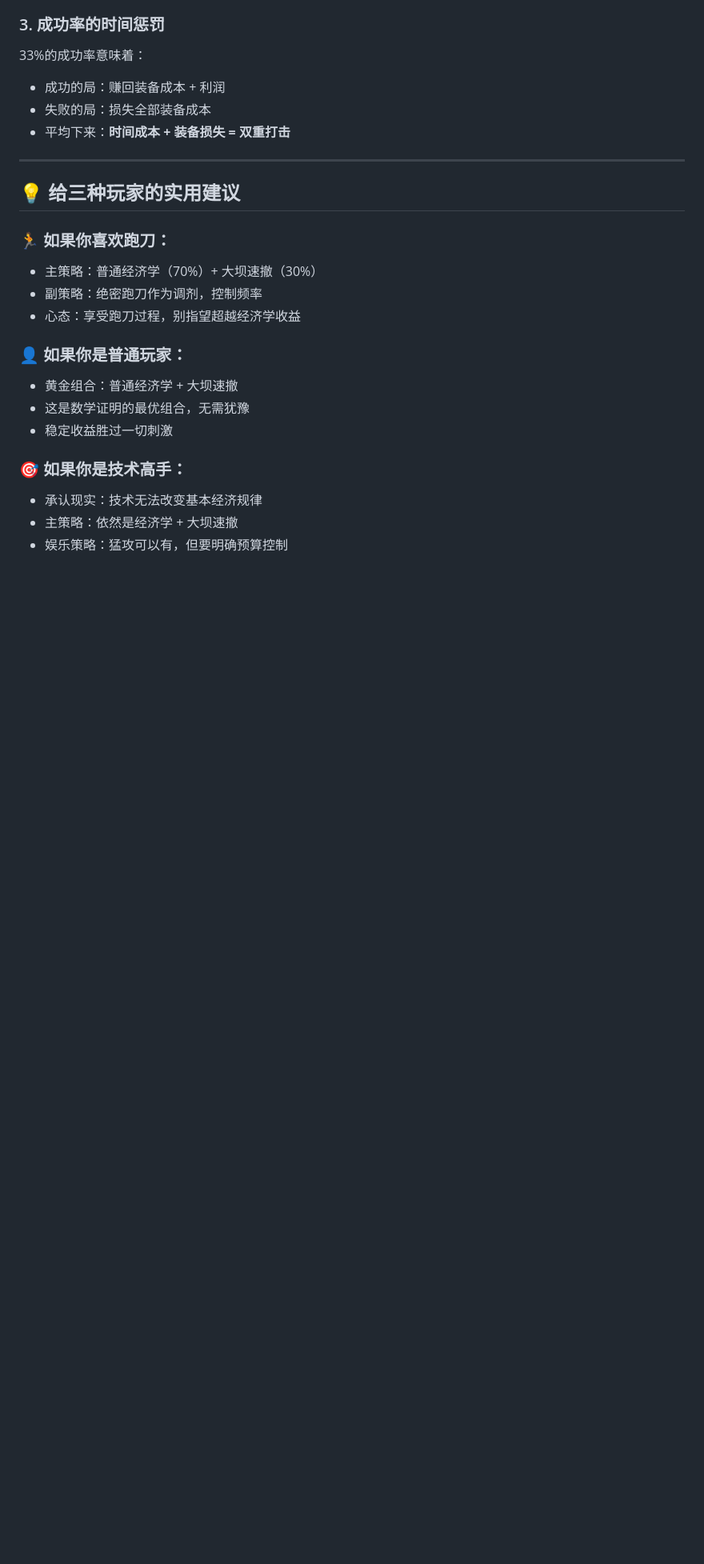
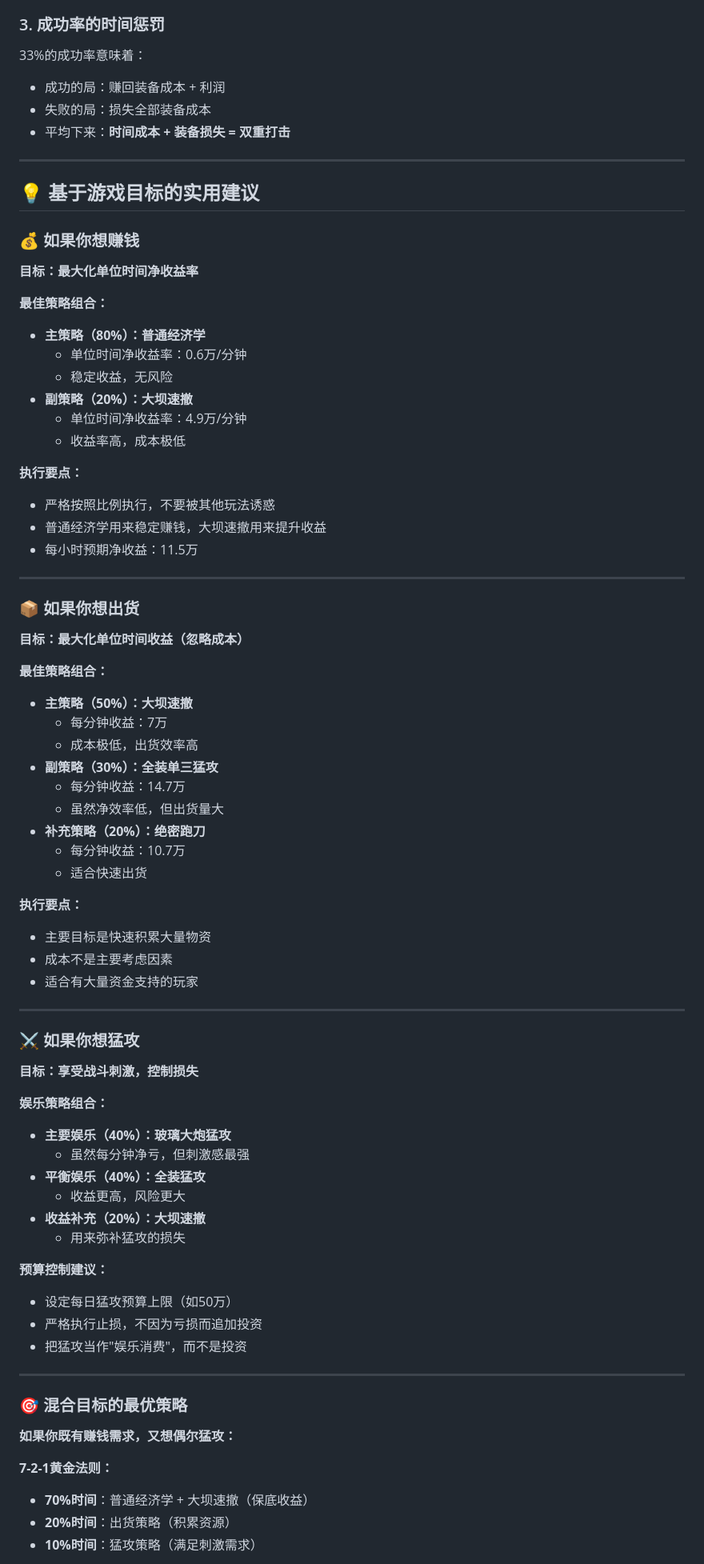
Before and after one commit to 1120370331/DeltaforceEarningModel, a Markdown page: 小红书文案.md, the part around one of its changes. Shown at 80% size. Rendered like a GitHub page; blank space fills up the shorter version.

Commit message:
Restructure practical advice based on player goals
- Reorganize advice by objectives:赚钱/出货/猛攻 instead of player types
- For 赚钱: Optimize unit time net yield rate with 80% economics + 20% speedruns
- For 出货: Maximize unit time revenue ignoring costs, include high-yield strategies
- For 猛攻: Entertainment focus with budget control and loss limits
- Add 7-2-1 golden rule for mixed objectives
- Calculate expected monthly returns for 2h/day gameplay
- Provide specific execution guidelines for each goal type
- Make advice more actionable and goal-oriented

```diff
--- a/小红书文案.md
+++ b/小红书文案.md
@@ -162,19 +162,71 @@
 
 ---
 
-## 💡 给三种玩家的实用建议
+## 💡 基于游戏目标的实用建议
 
-### 🏃 如果你喜欢跑刀：
-- 主策略：普通经济学（70%）+ 大坝速撤（30%）
-- 副策略：绝密跑刀作为调剂，控制频率
-- 心态：享受跑刀过程，别指望超越经济学收益
+### 💰 如果你想**赚钱**
+**目标：最大化单位时间净收益率**
 
-### 👤 如果你是普通玩家：
-- 黄金组合：普通经济学 + 大坝速撤
-- 这是数学证明的最优组合，无需犹豫
-- 稳定收益胜过一切刺激
+**最佳策略组合：**
+- **主策略（80%）：普通经济学**
+  - 单位时间净收益率：0.6万/分钟
+  - 稳定收益，无风险
+- **副策略（20%）：大坝速撤**
+  - 单位时间净收益率：4.9万/分钟
+  - 收益率高，成本极低
 
-### 🎯 如果你是技术高手：
-- 承认现实：技术无法改变基本经济规律
-- 主策略：依然是经济学 + 大坝速撤
-- 娱乐策略：猛攻可以有，但要明确预算控制
+**执行要点：**
+- 严格按照比例执行，不要被其他玩法诱惑
+- 普通经济学用来稳定赚钱，大坝速撤用来提升收益
+- 每小时预期净收益：11.5万
+
+---
+
+### 📦 如果你想**出货**
+**目标：最大化单位时间收益（忽略成本）**
+
+**最佳策略组合：**
+- **主策略（50%）：大坝速撤**
+  - 每分钟收益：7万
+  - 成本极低，出货效率高
+- **副策略（30%）：全装单三猛攻**
+  - 每分钟收益：14.7万
+  - 虽然净效率低，但出货量大
+- **补充策略（20%）：绝密跑刀**
+  - 每分钟收益：10.7万
+  - 适合快速出货
+
+**执行要点：**
+- 主要目标是快速积累大量物资
+- 成本不是主要考虑因素
+- 适合有大量资金支持的玩家
+
+---
+
+### ⚔️ 如果你想**猛攻**
+**目标：享受战斗刺激，控制损失**
+
+**娱乐策略组合：**
+- **主要娱乐（40%）：玻璃大炮猛攻**
+  - 虽然每分钟净亏，但刺激感最强
+- **平衡娱乐（40%）：全装猛攻**
+  - 收益更高，风险更大
+- **收益补充（20%）：大坝速撤**
+  - 用来弥补猛攻的损失
+
+**预算控制建议：**
+- 设定每日猛攻预算上限（如50万）
+- 严格执行止损，不因为亏损而追加投资
+- 把猛攻当作"娱乐消费"，而不是投资
+
+---
+
+### 🎯 混合目标的最优策略
+
+**如果你既有赚钱需求，又想偶尔猛攻：**
+
+**7-2-1黄金法则：**
+- **70%时间**：普通经济学 + 大坝速撤（保底收益）
+- **20%时间**：出货策略（积累资源）
+- **10%时间**：猛攻策略（满足刺激需求）
+
```
Also changed, not shown: other parts of 小红书文案.md (+11 -0 lines).
